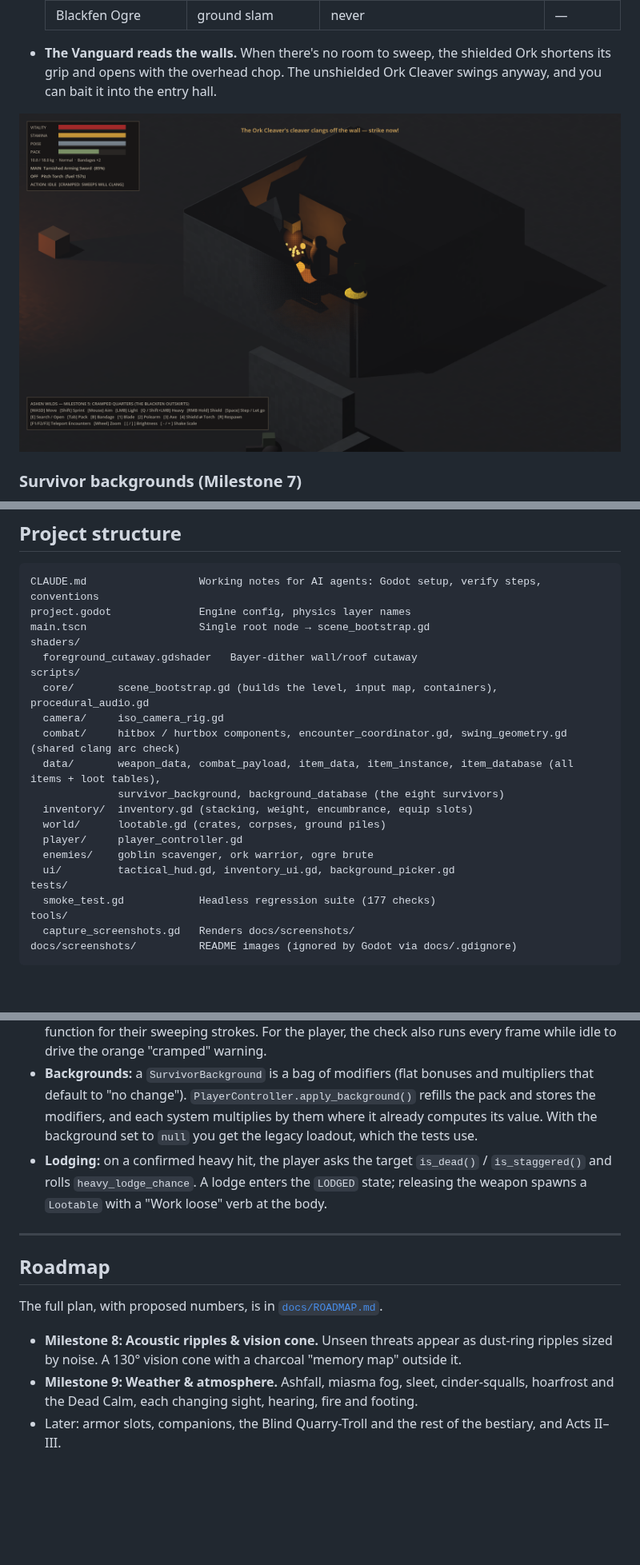
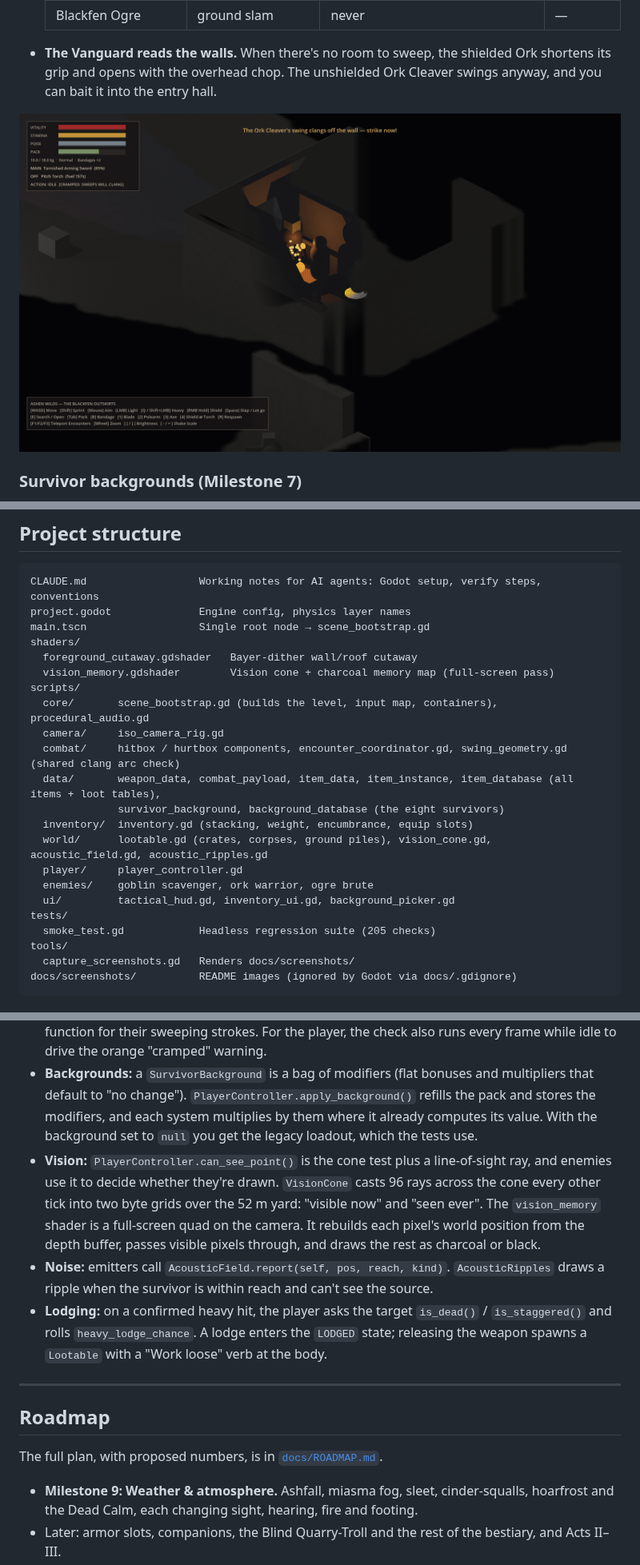
Before and after one commit to dribblejerp-KlunkDunker/Ashen-Wilds, a Markdown page: README.md, 3 parts joined by grey strips. Shown at 80% size. GitHub-like rendering; pictures changed too: docs/screenshots/08_ork_hall_clang.png; blank space fills up the shorter version.

```diff
--- a/README.md
+++ b/README.md
@@ -185,6 +202,7 @@ project.godot              Engine config, physics layer names
 main.tscn                  Single root node → scene_bootstrap.gd
 shaders/
   foreground_cutaway.gdshader   Bayer-dither wall/roof cutaway
+  vision_memory.gdshader        Vision cone + charcoal memory map (full-screen pass)
 scripts/
   core/       scene_bootstrap.gd (builds the level, input map, containers), procedural_audio.gd
   camera/     iso_camera_rig.gd
@@ -192,12 +210,12 @@ scripts/
   data/       weapon_data, combat_payload, item_data, item_instance, item_database (all items + loot tables),
               survivor_background, background_database (the eight survivors)
   inventory/  inventory.gd (stacking, weight, encumbrance, equip slots)
-  world/      lootable.gd (crates, corpses, ground piles)
+  world/      lootable.gd (crates, corpses, ground piles), vision_cone.gd, acoustic_field.gd, acoustic_ripples.gd
   player/     player_controller.gd
   enemies/    goblin scavenger, ork warrior, ogre brute
   ui/         tactical_hud.gd, inventory_ui.gd, background_picker.gd
 tests/
-  smoke_test.gd            Headless regression suite (177 checks)
+  smoke_test.gd            Headless regression suite (205 checks)
 tools/
   capture_screenshots.gd   Renders docs/screenshots/
 docs/screenshots/          README images (ignored by Godot via docs/.gdignore)
@@ -211,6 +229,8 @@ docs/screenshots/          README images (ignored by Godot via docs/.gdignore)
 - **Timed actions:** searching, bandaging and equipment swaps all share the player's `CHANNEL` state, so they're interrupted by the same rules and drive the same HUD progress bar.
 - **Deflection:** `WeaponData` marks each stroke as a thrust or a sweep. When a sweep goes active, `SwingGeometry.sweep_obstruction()` casts 3–9 rays across the arc against the Environment layer. A hit sends the attacker into `RECOIL` instead of opening the hitbox. Enemies call the same function for their sweeping strokes. For the player, the check also runs every frame while idle to drive the orange "cramped" warning.
 - **Backgrounds:** a `SurvivorBackground` is a bag of modifiers (flat bonuses and multipliers that default to "no change"). `PlayerController.apply_background()` refills the pack and stores the modifiers, and each system multiplies by them where it already computes its value. With the background set to `null` you get the legacy loadout, which the tests use.
+- **Vision:** `PlayerController.can_see_point()` is the cone test plus a line-of-sight ray, and enemies use it to decide whether they're drawn. `VisionCone` casts 96 rays across the cone every other tick into two byte grids over the 52 m yard: "visible now" and "seen ever". The `vision_memory` shader is a full-screen quad on the camera. It rebuilds each pixel's world position from the depth buffer, passes visible pixels through, and draws the rest as charcoal or black.
+- **Noise:** emitters call `AcousticField.report(self, pos, reach, kind)`. `AcousticRipples` draws a ripple when the survivor is within reach and can't see the source.
 - **Lodging:** on a confirmed heavy hit, the player asks the target `is_dead()` / `is_staggered()` and rolls `heavy_lodge_chance`. A lodge enters the `LODGED` state; releasing the weapon spawns a `Lootable` with a "Work loose" verb at the body.
 
 ---
@@ -219,7 +239,6 @@ docs/screenshots/          README images (ignored by Godot via docs/.gdignore)
 
 The full plan, with proposed numbers, is in [`docs/ROADMAP.md`](docs/ROADMAP.md).
 
-- **Milestone 8: Acoustic ripples & vision cone.** Unseen threats appear as dust-ring ripples sized by noise. A 130° vision cone with a charcoal "memory map" outside it.
 - **Milestone 9: Weather & atmosphere.** Ashfall, miasma fog, sleet, cinder-squalls, hoarfrost and the Dead Calm, each changing sight, hearing, fire and footing.
 - Later: armor slots, companions, the Blind Quarry-Troll and the rest of the bestiary, and Acts II–III.
 
```
Also changed, not shown: other parts of README.md (+19 -2 lines), CLAUDE.md (+9 -5 lines), docs/ROADMAP.md (+1 -1 lines), docs/screenshots/09_survivor_picker.png, docs/screenshots/10_vision_cone_ripples.png (added), 11 other files.
